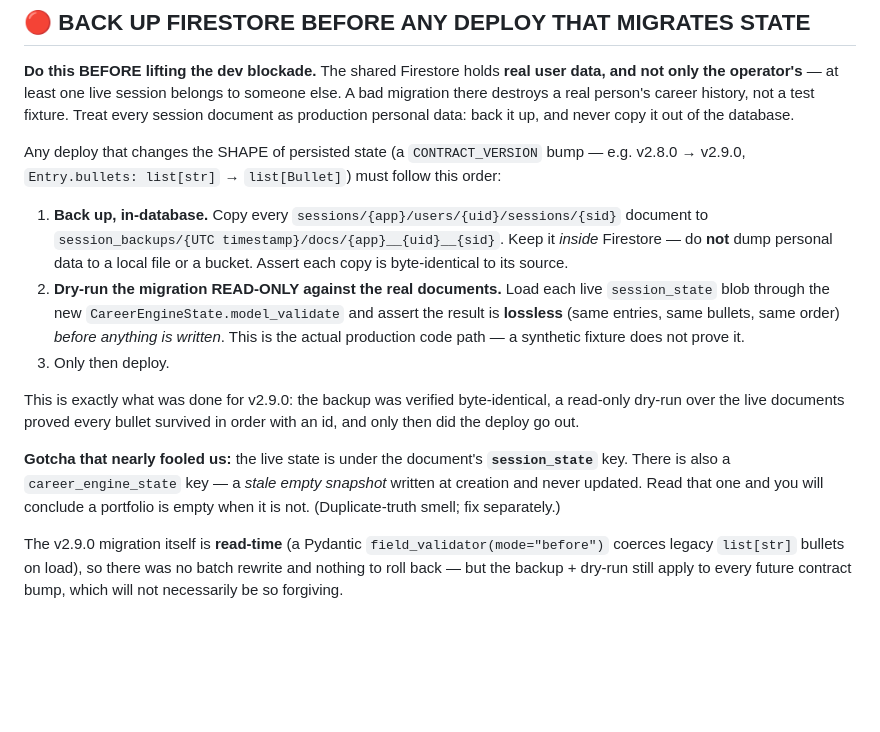
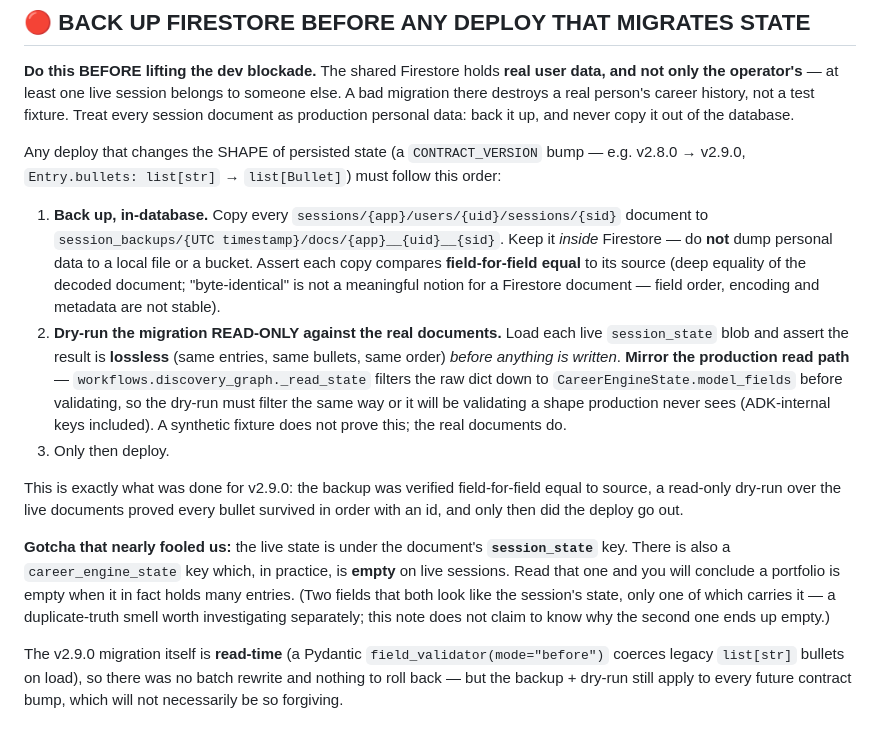
Before and after one commit to suchakra/career-engine, a Markdown page: docs/QA_DEPLOY_RUNBOOK.md, the part around the change. GitHub-like rendering; blank space fills up the shorter version.

Commit message:
docs: address Copilot review on #88
- 'byte-identical' is not a meaningful check for a Firestore document (field order,
  encoding and metadata are not stable) — say field-for-field deep equality of the
  decoded document, which is what the verification actually did.
- The dry-run must MIRROR THE PRODUCTION READ PATH: workflows.discovery_graph._read_state
  filters the raw dict down to CareerEngineState.model_fields before validating. A
  dry-run that skips the filter validates a shape production never sees.
- Don't over-claim the cause of the empty career_engine_state field. State the observable
  fact (it is empty on live sessions and will mislead you) without asserting why.

Co-Authored-By: Claude Opus 4.8 (1M context) <noreply@anthropic.com>

```diff
--- a/docs/QA_DEPLOY_RUNBOOK.md
+++ b/docs/QA_DEPLOY_RUNBOOK.md
@@ -93,19 +93,26 @@ Any deploy that changes the SHAPE of persisted state (a `CONTRACT_VERSION` bump
 
 1. **Back up, in-database.** Copy every `sessions/{app}/users/{uid}/sessions/{sid}` document to
    `session_backups/{UTC timestamp}/docs/{app}__{uid}__{sid}`. Keep it *inside* Firestore — do **not**
-   dump personal data to a local file or a bucket. Assert each copy is byte-identical to its source.
+   dump personal data to a local file or a bucket. Assert each copy compares **field-for-field equal** to
+   its source (deep equality of the decoded document; "byte-identical" is not a meaningful notion for a
+   Firestore document — field order, encoding and metadata are not stable).
 2. **Dry-run the migration READ-ONLY against the real documents.** Load each live `session_state` blob
-   through the new `CareerEngineState.model_validate` and assert the result is **lossless** (same
-   entries, same bullets, same order) *before anything is written*. This is the actual production code
-   path — a synthetic fixture does not prove it.
+   and assert the result is **lossless** (same entries, same bullets, same order) *before anything is
+   written*. **Mirror the production read path** — `workflows.discovery_graph._read_state` filters the raw
+   dict down to `CareerEngineState.model_fields` before validating, so the dry-run must filter the same way
+   or it will be validating a shape production never sees (ADK-internal keys included). A synthetic fixture
+   does not prove this; the real documents do.
 3. Only then deploy.
 
-This is exactly what was done for v2.9.0: the backup was verified byte-identical, a read-only dry-run over
-the live documents proved every bullet survived in order with an id, and only then did the deploy go out.
+This is exactly what was done for v2.9.0: the backup was verified field-for-field equal to source, a
+read-only dry-run over the live documents proved every bullet survived in order with an id, and only then
+did the deploy go out.
 
 **Gotcha that nearly fooled us:** the live state is under the document's **`session_state`** key. There is
-also a `career_engine_state` key — a *stale empty snapshot* written at creation and never updated. Read
-that one and you will conclude a portfolio is empty when it is not. (Duplicate-truth smell; fix separately.)
+also a `career_engine_state` key which, in practice, is **empty** on live sessions. Read that one and you
+will conclude a portfolio is empty when it in fact holds many entries. (Two fields that both look like the
+session's state, only one of which carries it — a duplicate-truth smell worth investigating separately;
+this note does not claim to know why the second one ends up empty.)
 
 The v2.9.0 migration itself is **read-time** (a Pydantic `field_validator(mode="before")` coerces legacy
 `list[str]` bullets on load), so there was no batch rewrite and nothing to roll back — but the backup +
```
